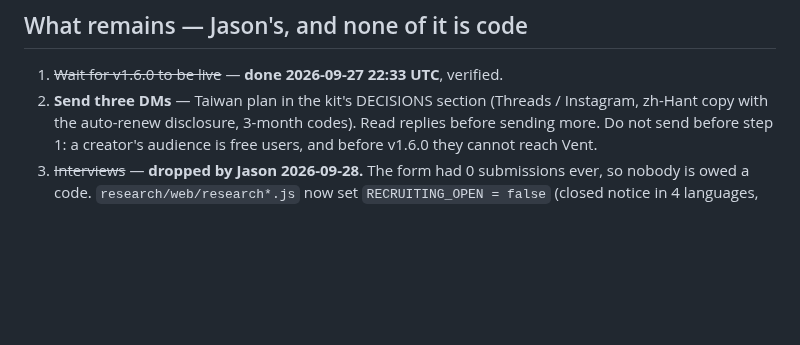
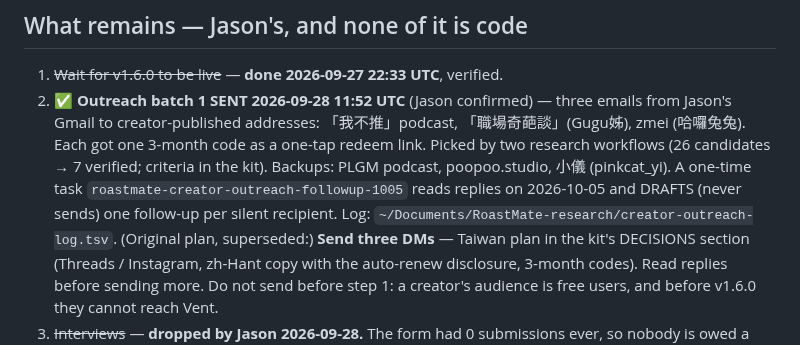
Before and after one commit to JasonYeYuhe/RoastMate-iOS, a Markdown page: docs/HANDOFF_v1.6_NEXT_SESSION.md, the part around the change. Drawn GitHub-style; blank space fills up the shorter version.

Commit message:
docs: first creator outreach sent — three emails, follow-up check scheduled for 10-05
Co-Authored-By: Claude Opus 5.5 <noreply@anthropic.com>

```diff
--- a/docs/HANDOFF_v1.6_NEXT_SESSION.md
+++ b/docs/HANDOFF_v1.6_NEXT_SESSION.md
@@ -205,7 +205,15 @@ Commits `4a392c4`, `76a8672`, `e3c4575`, `d6df0e2`, `36271e7`, `ae55fa8`.
 ## What remains — Jason's, and none of it is code
 
 1. ~~Wait for v1.6.0 to be live~~ — **done 2026-09-27 22:33 UTC**, verified.
-2. **Send three DMs** — Taiwan plan in the kit's DECISIONS section
+2. ✅ **Outreach batch 1 SENT 2026-09-28 11:52 UTC** (Jason confirmed) — three emails from
+   Jason's Gmail to creator-published addresses: 「我不推」podcast, 「職場奇葩談」(Gugu姊),
+   zmei (哈囉兔兔). Each got one 3-month code as a one-tap redeem link. Picked by two
+   research workflows (26 candidates → 7 verified; criteria in the kit). Backups:
+   PLGM podcast, poopoo.studio, 小儀 (pinkcat_yi). A one-time task
+   `roastmate-creator-outreach-followup-1005` reads replies on 2026-10-05 and DRAFTS
+   (never sends) one follow-up per silent recipient. Log:
+   `~/Documents/RoastMate-research/creator-outreach-log.tsv`.
+   (Original plan, superseded:) **Send three DMs** — Taiwan plan in the kit's DECISIONS section
    (Threads / Instagram, zh-Hant copy with the auto-renew disclosure, 3-month
    codes). Read replies before sending more. Do not send before step 1: a
    creator's audience is free users, and before v1.6.0 they cannot reach Vent.
```
